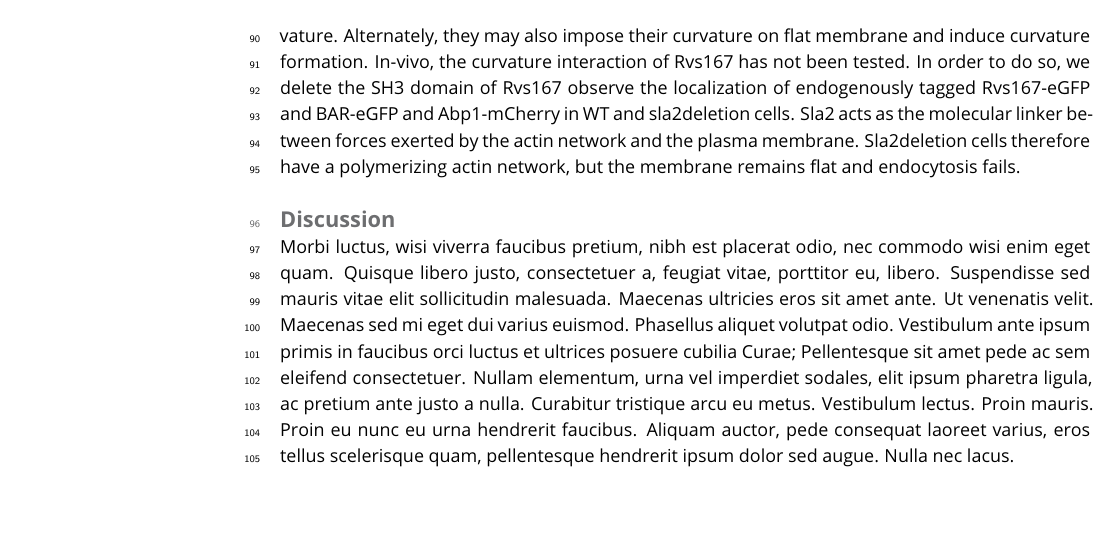
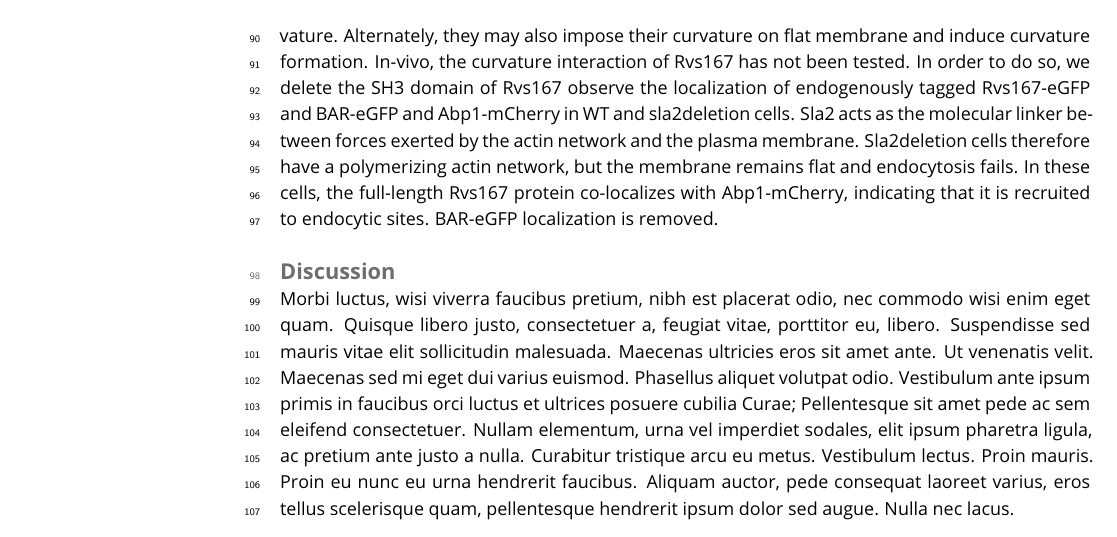
Before and after one commit to deepikaamenon/scission_paper, a LaTeX document (main.tex): part of page 3 of 4, cut so that both start at the same text. Compiled offline with pdfLaTeX.

Commit message:
txs auto checkin

```diff
--- a/main.tex
+++ b/main.tex
@@ -96,7 +96,7 @@ The Rvs complex itself is known to influence scission: deletion reduces scission
 
 
 \subsection{Rvs BAR domains recognize membrane curvature in-vivo}
-The curved physical structure and liposome binding in-vitro assays of N-BAR domains has suggested that they may have a preference for curved membrane that match their own intrinsic curvature. Alternately, they may also impose their curvature on flat membrane and induce curvature formation. In-vivo, the curvature interaction of Rvs167 has not been tested. In order to do so, we delete the SH3 domain of Rvs167 observe the localization of endogenously tagged Rvs167-eGFP and BAR-eGFP and Abp1-mCherry in WT and sla2deletion cells. Sla2 acts as the molecular linker between forces exerted by the actin network and the plasma membrane. Sla2deletion cells therefore have a polymerizing actin network, but the membrane remains flat and endocytosis fails.
+The curved physical structure and liposome binding in-vitro assays of N-BAR domains has suggested that they may have a preference for curved membrane that match their own intrinsic curvature. Alternately, they may also impose their curvature on flat membrane and induce curvature formation. In-vivo, the curvature interaction of Rvs167 has not been tested. In order to do so, we delete the SH3 domain of Rvs167 observe the localization of endogenously tagged Rvs167-eGFP and BAR-eGFP and Abp1-mCherry in WT and sla2deletion cells. Sla2 acts as the molecular linker between forces exerted by the actin network and the plasma membrane. Sla2deletion cells therefore have a polymerizing actin network, but the membrane remains flat and endocytosis fails. In these cells, the full-length Rvs167 protein co-localizes with Abp1-mCherry, indicating that it is recruited to endocytic sites. BAR-eGFP localization is removed.
 
 \begin{figure}
 	\includegraphics[
```
